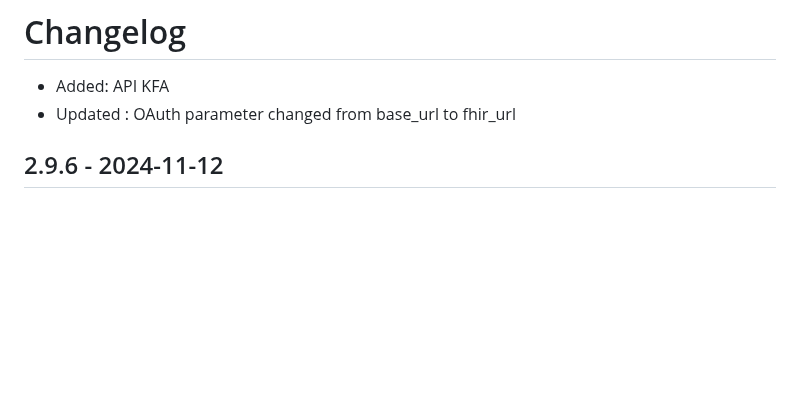
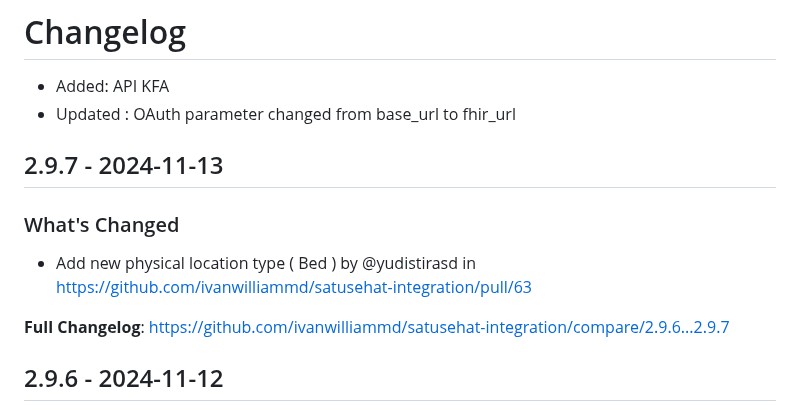
Before and after one commit to ivanwilliammd/satusehat-integration, a Markdown page: CHANGELOG.md, the part around one of its changes. Rendered like a GitHub page; blank space fills up the shorter version.

Commit message:
Update CHANGELOG

```diff
--- a/CHANGELOG.md
+++ b/CHANGELOG.md
@@ -2,6 +2,14 @@
 
 * Added: API KFA
 * Updated : OAuth parameter changed from base_url to fhir_url
+
+## 2.9.7 - 2024-11-13
+
+### What's Changed
+
+* Add new physical location type ( Bed ) by @yudistirasd in https://github.com/ivanwilliammd/satusehat-integration/pull/63
+
+**Full Changelog**: https://github.com/ivanwilliammd/satusehat-integration/compare/2.9.6...2.9.7
 
 ## 2.9.6 - 2024-11-12
 
```
Also changed, not shown: other parts of CHANGELOG.md (+2 -0 lines).
